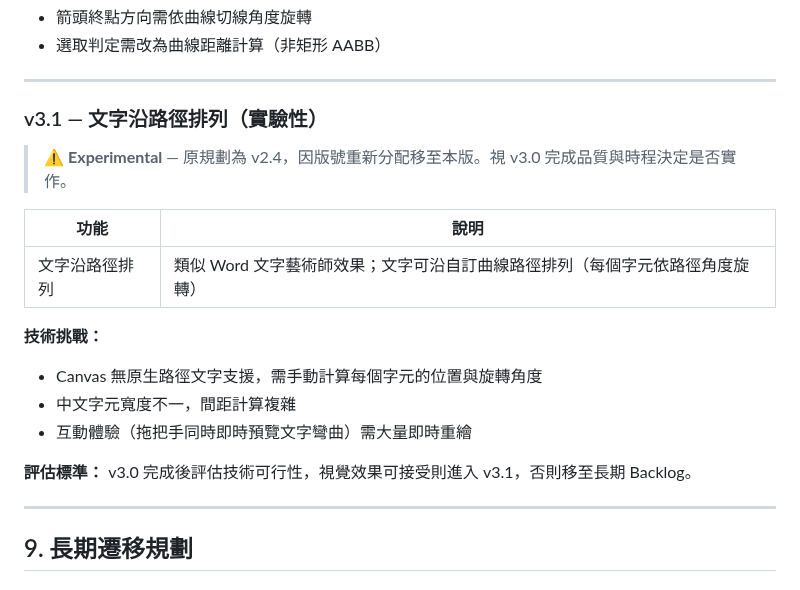
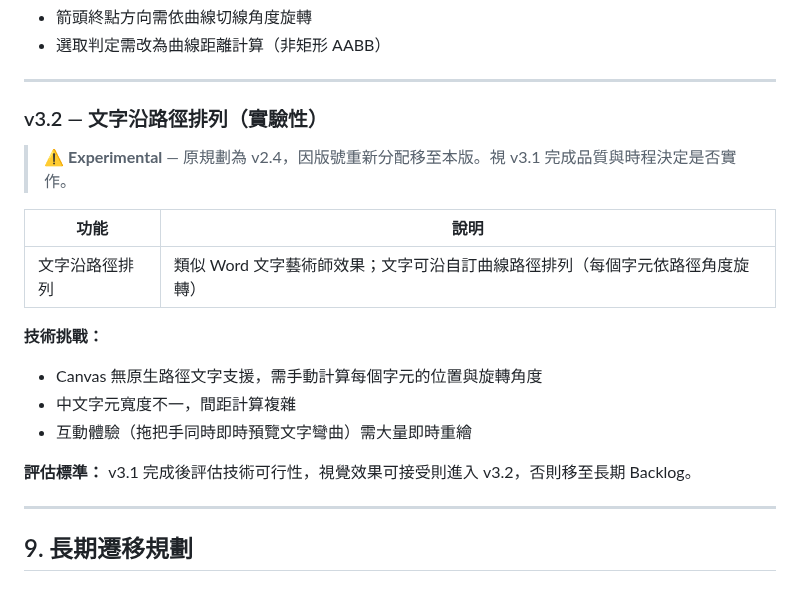
Before and after one commit to TB1982/pm, a Markdown page: SDD-mac-screenshot-tool.md, the part around one of its changes. Rendered like a GitHub page.

```diff
--- a/SDD-mac-screenshot-tool.md
+++ b/SDD-mac-screenshot-tool.md
@@ -1420,9 +1435,9 @@ Menu.buildFromTemplate([{
 
 ---
 
-### v3.1 — 文字沿路徑排列（實驗性）
-
-> ⚠️ **Experimental** — 原規劃為 v2.4，因版號重新分配移至本版。視 v3.0 完成品質與時程決定是否實作。
+### v3.2 — 文字沿路徑排列（實驗性）
+
+> ⚠️ **Experimental** — 原規劃為 v2.4，因版號重新分配移至本版。視 v3.1 完成品質與時程決定是否實作。
 
 | 功能 | 說明 |
 |------|------|
@@ -1433,7 +1448,7 @@ Menu.buildFromTemplate([{
 - 中文字元寬度不一，間距計算複雜
 - 互動體驗（拖把手同時即時預覽文字彎曲）需大量即時重繪
 
-**評估標準：** v3.0 完成後評估技術可行性，視覺效果可接受則進入 v3.1，否則移至長期 Backlog。
+**評估標準：** v3.1 完成後評估技術可行性，視覺效果可接受則進入 v3.2，否則移至長期 Backlog。
 
 ---
 
```
Also changed, not shown: other parts of SDD-mac-screenshot-tool.md (+34 -19 lines).
